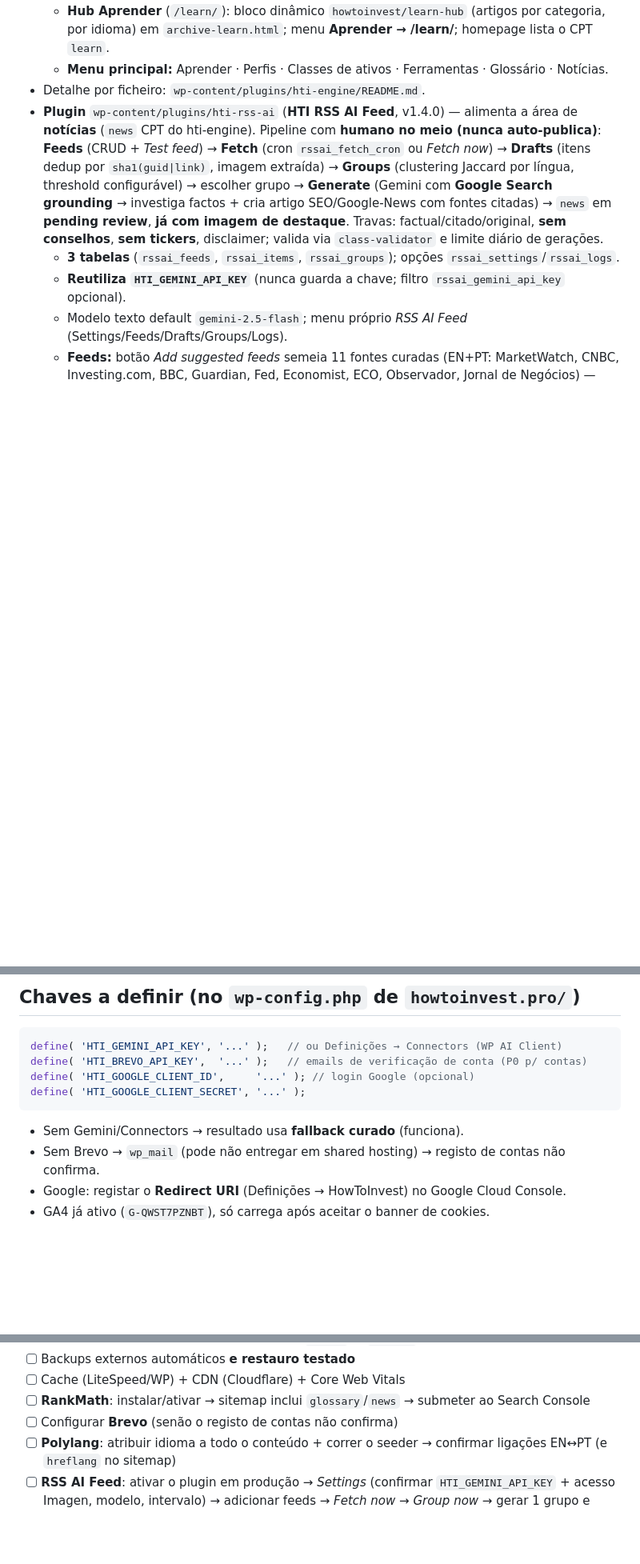
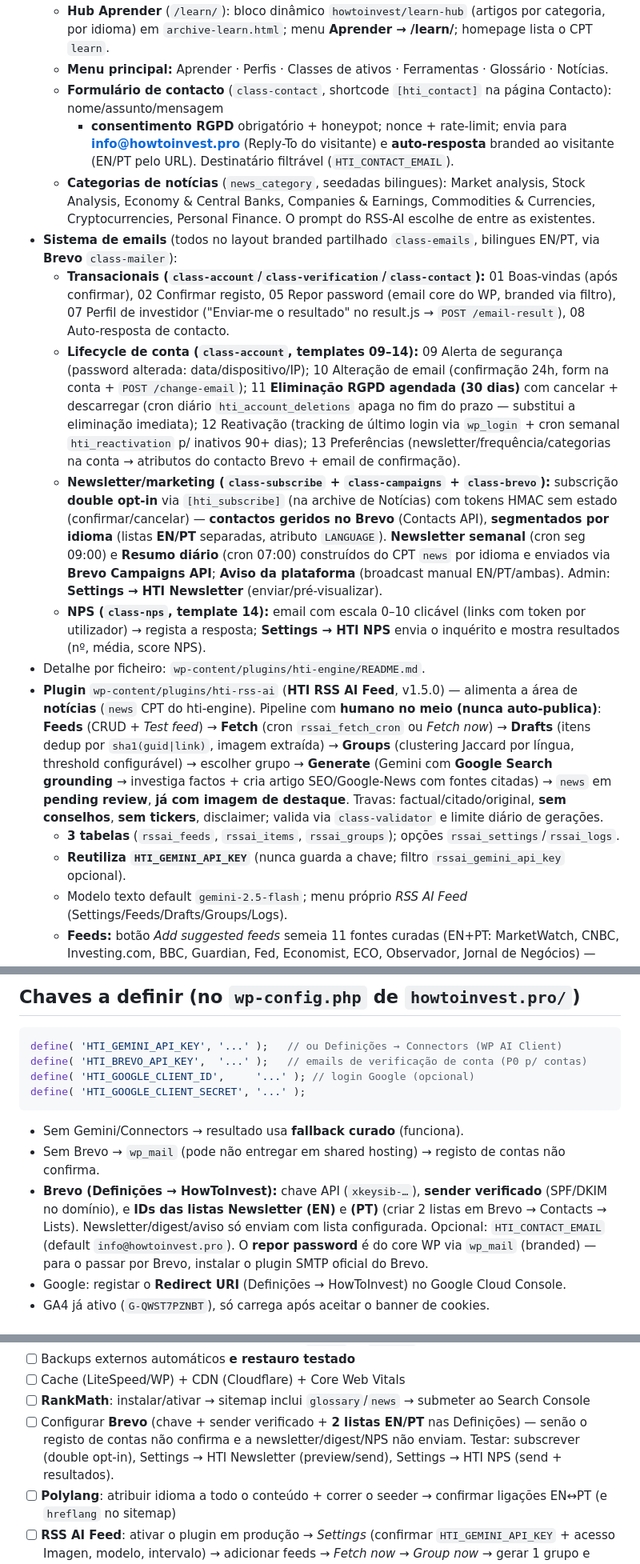
Before and after one commit to luismsmarques/how-to-invest-v2, a Markdown page: STATUS.md, 3 parts joined by grey strips. Shown at 80% size. Rendered like a GitHub page; blank space fills up the shorter version.

Commit message:
docs: STATUS.md — email system (transactional + newsletter + lifecycle 09–14)
Document the full email subsystem, contact form, news categories, the new REST
endpoints, Brevo EN/PT list config, and the admin pages (HTI Newsletter, HTI NPS).

Co-Authored-By: Claude Opus 4.8 <noreply@anthropic.com>
Claude-Session: https://claude.ai/code/session_01VFFRdTKa9hiHmjcD9t7qc5

````diff
--- a/STATUS.md
+++ b/STATUS.md
@@ -57,8 +58,30 @@ no footer (`howtoinvest/lang-switcher`, via `pll_the_languages`).
   - **Hub Aprender** (`/learn/`): bloco dinâmico `howtoinvest/learn-hub` (artigos por categoria, por idioma)
     em `archive-learn.html`; menu **Aprender → /learn/**; homepage lista o CPT `learn`.
   - **Menu principal:** Aprender · Perfis · Classes de ativos · Ferramentas · Glossário · Notícias.
+  - **Formulário de contacto** (`class-contact`, shortcode `[hti_contact]` na página Contacto): nome/assunto/mensagem
+    + **consentimento RGPD** obrigatório + honeypot; nonce + rate-limit; envia para **info@howtoinvest.pro** (Reply-To
+    do visitante) e **auto-resposta** branded ao visitante (EN/PT pelo URL). Destinatário filtrável (`HTI_CONTACT_EMAIL`).
+  - **Categorias de notícias** (`news_category`, seedadas bilingues): Market analysis, Stock Analysis, Economy & Central
+    Banks, Companies & Earnings, Commodities & Currencies, Cryptocurrencies, Personal Finance. O prompt do RSS-AI escolhe
+    de entre as existentes.
+- **Sistema de emails** (todos no layout branded partilhado `class-emails`, bilingues EN/PT, via **Brevo** `class-mailer`):
+  - **Transacionais (`class-account`/`class-verification`/`class-contact`):** 01 Boas-vindas (após confirmar), 02 Confirmar
+    registo, 05 Repor password (email core do WP, branded via filtro), 07 Perfil de investidor ("Enviar-me o resultado"
+    no result.js → `POST /email-result`), 08 Auto-resposta de contacto.
+  - **Lifecycle de conta (`class-account`, templates 09–14):** 09 Alerta de segurança (password alterada: data/dispositivo/IP);
+    10 Alteração de email (confirmação 24h, form na conta + `POST /change-email`); 11 **Eliminação RGPD agendada (30 dias)**
+    com cancelar + descarregar (cron diário `hti_account_deletions` apaga no fim do prazo — substitui a eliminação imediata);
+    12 Reativação (tracking de último login via `wp_login` + cron semanal `hti_reactivation` p/ inativos 90+ dias);
+    13 Preferências (newsletter/frequência/categorias na conta → atributos do contacto Brevo + email de confirmação).
+  - **Newsletter/marketing (`class-subscribe` + `class-campaigns` + `class-brevo`):** subscrição **double opt-in** via
+    `[hti_subscribe]` (na archive de Notícias) com tokens HMAC sem estado (confirmar/cancelar) — **contactos geridos no
+    Brevo** (Contacts API), **segmentados por idioma** (listas **EN/PT** separadas, atributo `LANGUAGE`). **Newsletter semanal**
+    (cron seg 09:00) e **Resumo diário** (cron 07:00) construídos do CPT `news` por idioma e enviados via **Brevo Campaigns
+    API**; **Aviso da plataforma** (broadcast manual EN/PT/ambas). Admin: **Settings → HTI Newsletter** (enviar/pré-visualizar).
+  - **NPS (`class-nps`, template 14):** email com escala 0–10 clicável (links com token por utilizador) → regista a resposta;
+    **Settings → HTI NPS** envia o inquérito e mostra resultados (nº, média, score NPS).
 - Detalhe por ficheiro: `wp-content/plugins/hti-engine/README.md`.
-- **Plugin** `wp-content/plugins/hti-rss-ai` (**HTI RSS AI Feed**, v1.4.0) — alimenta a área de
+- **Plugin** `wp-content/plugins/hti-rss-ai` (**HTI RSS AI Feed**, v1.5.0) — alimenta a área de
   **notícias** (`news` CPT do hti-engine). Pipeline com **humano no meio (nunca auto-publica)**:
   **Feeds** (CRUD + *Test feed*) → **Fetch** (cron `rssai_fetch_cron` ou *Fetch now*) →
   **Drafts** (itens dedup por `sha1(guid|link)`, imagem extraída) → **Groups** (clustering Jaccard
@@ -93,6 +116,10 @@ define( 'HTI_GOOGLE_CLIENT_SECRET', '...' );
 ```
 - Sem Gemini/Connectors → resultado usa **fallback curado** (funciona).
 - Sem Brevo → `wp_mail` (pode não entregar em shared hosting) → registo de contas não confirma.
+- **Brevo (Definições → HowToInvest):** chave API (`xkeysib-…`), **sender verificado** (SPF/DKIM no domínio),
+  e **IDs das listas Newsletter (EN)** e **(PT)** (criar 2 listas em Brevo → Contacts → Lists). Newsletter/digest/aviso só
+  enviam com lista configurada. Opcional: `HTI_CONTACT_EMAIL` (default `info@howtoinvest.pro`). O **repor password** é do core
+  WP via `wp_mail` (branded) — para o passar por Brevo, instalar o plugin SMTP oficial do Brevo.
 - Google: registar o **Redirect URI** (Definições → HowToInvest) no Google Cloud Console.
 - GA4 já ativo (`G-QWST7PZNBT`), só carrega após aceitar o banner de cookies.
 
@@ -139,7 +166,9 @@ define( 'HTI_GOOGLE_CLIENT_SECRET', '...' );
 - [ ] Backups externos automáticos **e restauro testado**
 - [ ] Cache (LiteSpeed/WP) + CDN (Cloudflare) + Core Web Vitals
 - [ ] **RankMath**: instalar/ativar → sitemap inclui `glossary`/`news` → submeter ao Search Console
-- [ ] Configurar **Brevo** (senão o registo de contas não confirma)
+- [ ] Configurar **Brevo** (chave + sender verificado + **2 listas EN/PT** nas Definições) — senão o registo de contas
+      não confirma e a newsletter/digest/NPS não enviam. Testar: subscrever (double opt-in), Settings → HTI Newsletter
+      (preview/send), Settings → HTI NPS (send + resultados).
 - [ ] **Polylang**: atribuir idioma a todo o conteúdo + correr o seeder → confirmar ligações EN↔PT (e `hreflang` no sitemap)
 - [ ] **RSS AI Feed**: ativar o plugin em produção → *Settings* (confirmar `HTI_GEMINI_API_KEY` + acesso Imagen, modelo, intervalo) → adicionar feeds → *Fetch now* → *Group now* → gerar 1 grupo e **rever** (+ kit social) antes de publicar
 - [ ] Acessibilidade: contraste AA + teste com leitor de ecrã
````
Also changed, not shown: other parts of STATUS.md (+3 -2 lines).
